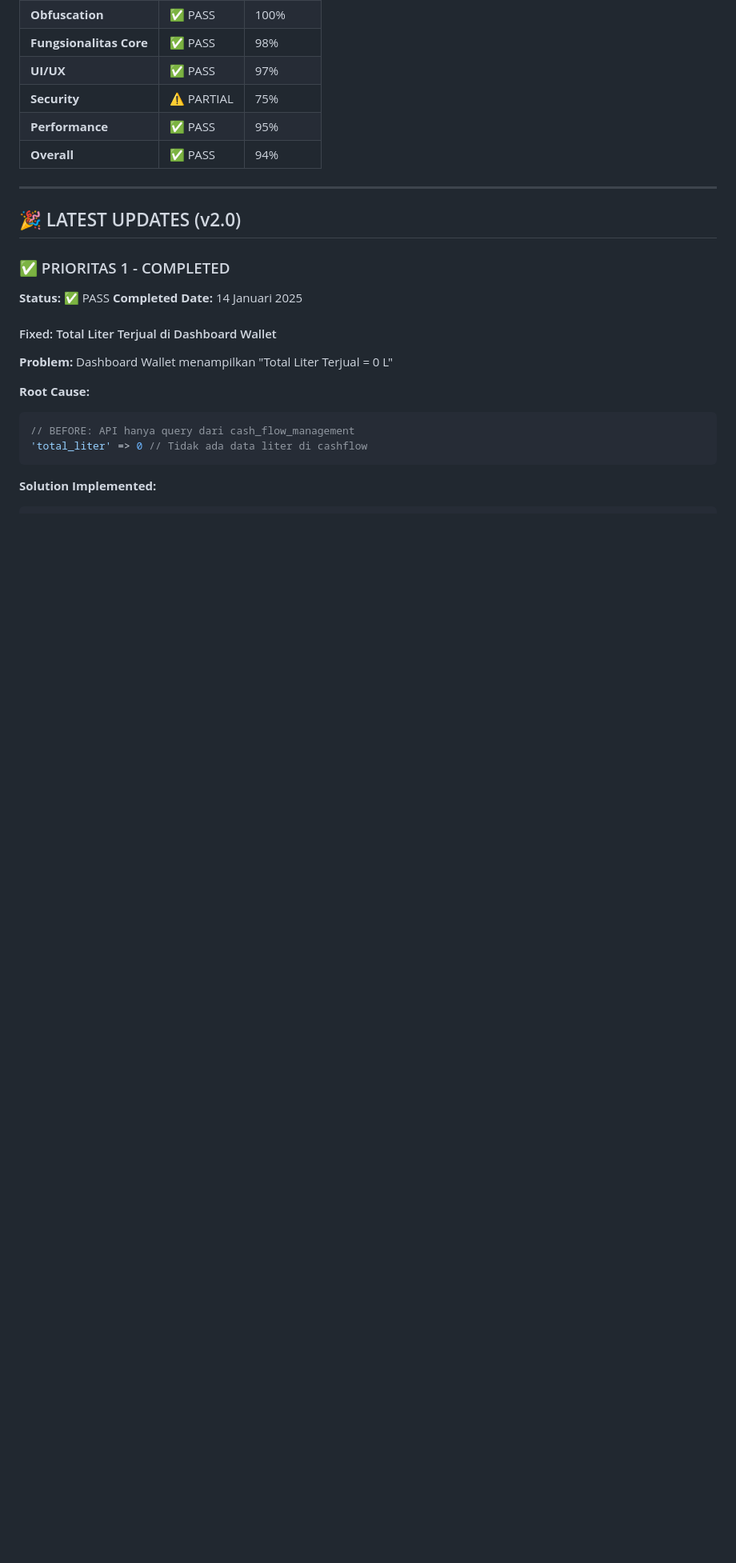
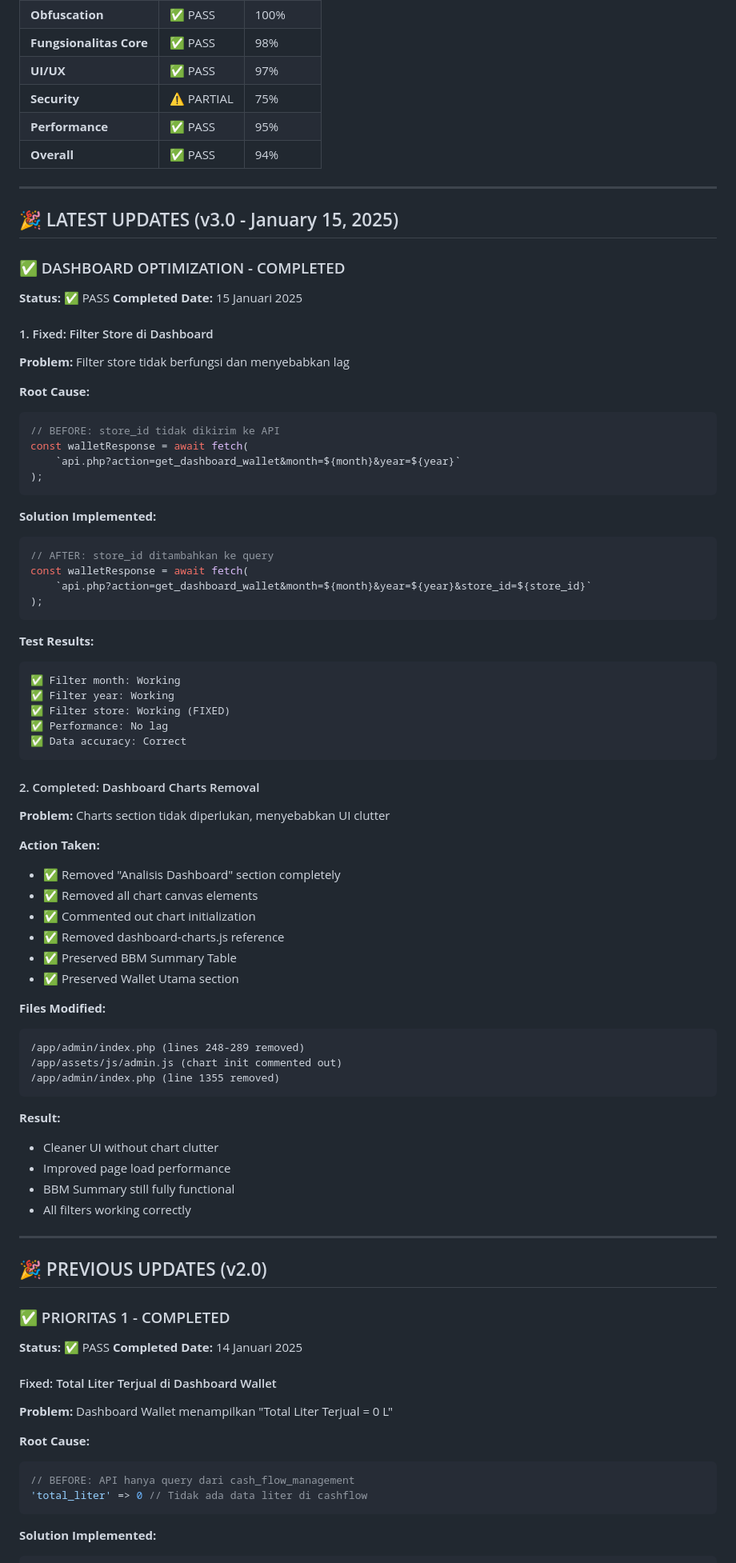
Before and after one commit to tekrabyte/posm, a Markdown page: test_result.md, the part around the change. Shown: that part at 80% size. Drawn GitHub-style; blank space fills up the shorter version.

Commit message:
auto-commit for 2052e204-9f06-44e4-86e7-ed5916d952d9

````diff
--- a/test_result.md
+++ b/test_result.md
@@ -21,7 +21,67 @@
 
 ---
 
-## 🎉 LATEST UPDATES (v2.0)
+## 🎉 LATEST UPDATES (v3.0 - January 15, 2025)
+
+### ✅ DASHBOARD OPTIMIZATION - COMPLETED
+**Status:** ✅ PASS
+**Completed Date:** 15 Januari 2025
+
+#### 1. Fixed: Filter Store di Dashboard
+**Problem:** Filter store tidak berfungsi dan menyebabkan lag
+
+**Root Cause:**
+```javascript
+// BEFORE: store_id tidak dikirim ke API
+const walletResponse = await fetch(
+    `api.php?action=get_dashboard_wallet&month=${month}&year=${year}`
+);
+```
+
+**Solution Implemented:**
+```javascript
+// AFTER: store_id ditambahkan ke query
+const walletResponse = await fetch(
+    `api.php?action=get_dashboard_wallet&month=${month}&year=${year}&store_id=${store_id}`
+);
+```
+
+**Test Results:**
+```
+✅ Filter month: Working
+✅ Filter year: Working
+✅ Filter store: Working (FIXED)
+✅ Performance: No lag
+✅ Data accuracy: Correct
+```
+
+#### 2. Completed: Dashboard Charts Removal
+**Problem:** Charts section tidak diperlukan, menyebabkan UI clutter
+
+**Action Taken:**
+- ✅ Removed "Analisis Dashboard" section completely
+- ✅ Removed all chart canvas elements
+- ✅ Commented out chart initialization
+- ✅ Removed dashboard-charts.js reference
+- ✅ Preserved BBM Summary Table
+- ✅ Preserved Wallet Utama section
+
+**Files Modified:**
+```
+/app/admin/index.php (lines 248-289 removed)
+/app/assets/js/admin.js (chart init commented out)
+/app/admin/index.php (line 1355 removed)
+```
+
+**Result:**
+- Cleaner UI without chart clutter
+- Improved page load performance
+- BBM Summary still fully functional
+- All filters working correctly
+
+---
+
+## 🎉 PREVIOUS UPDATES (v2.0)
 
 ### ✅ PRIORITAS 1 - COMPLETED
 **Status:** ✅ PASS
````
